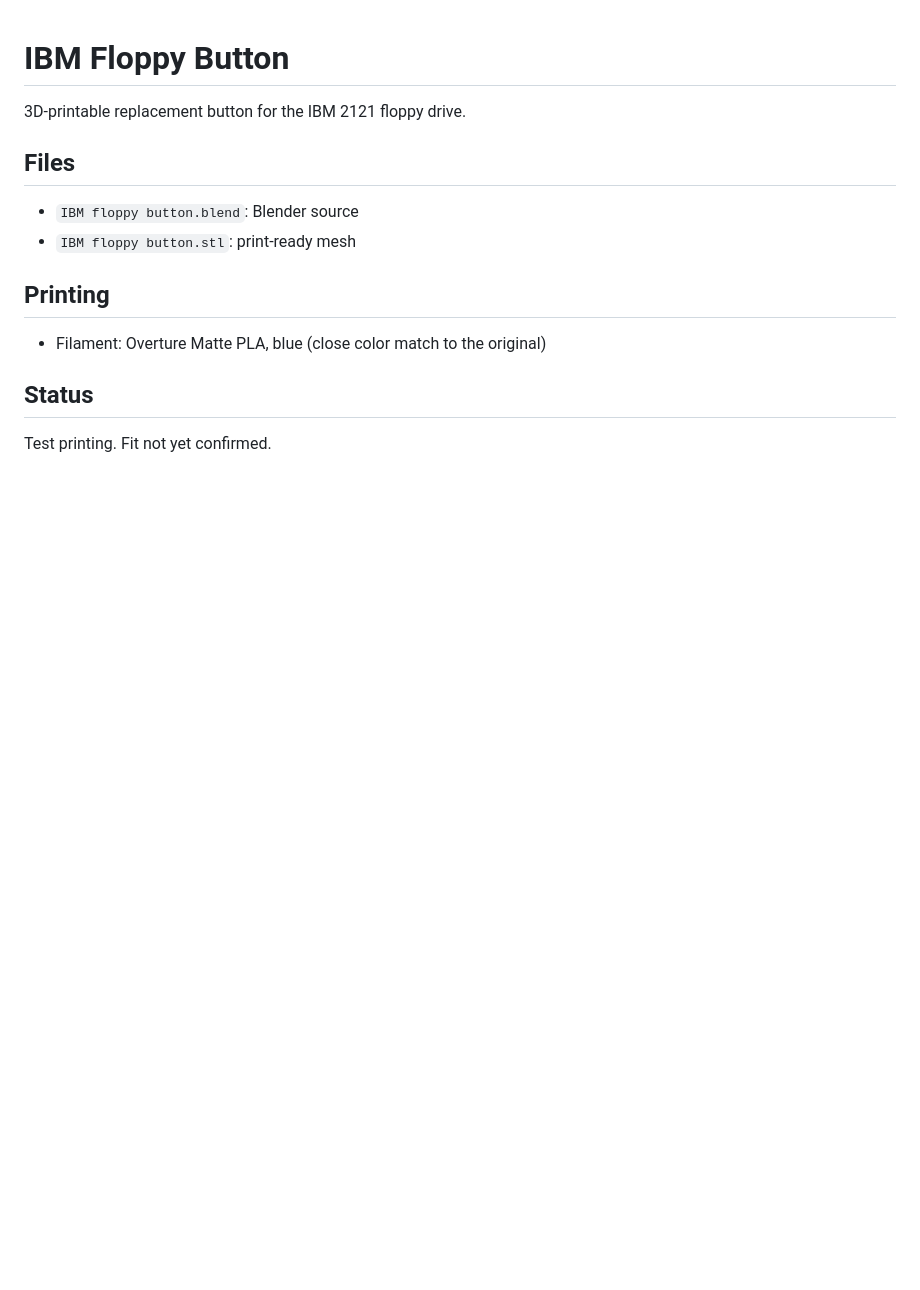
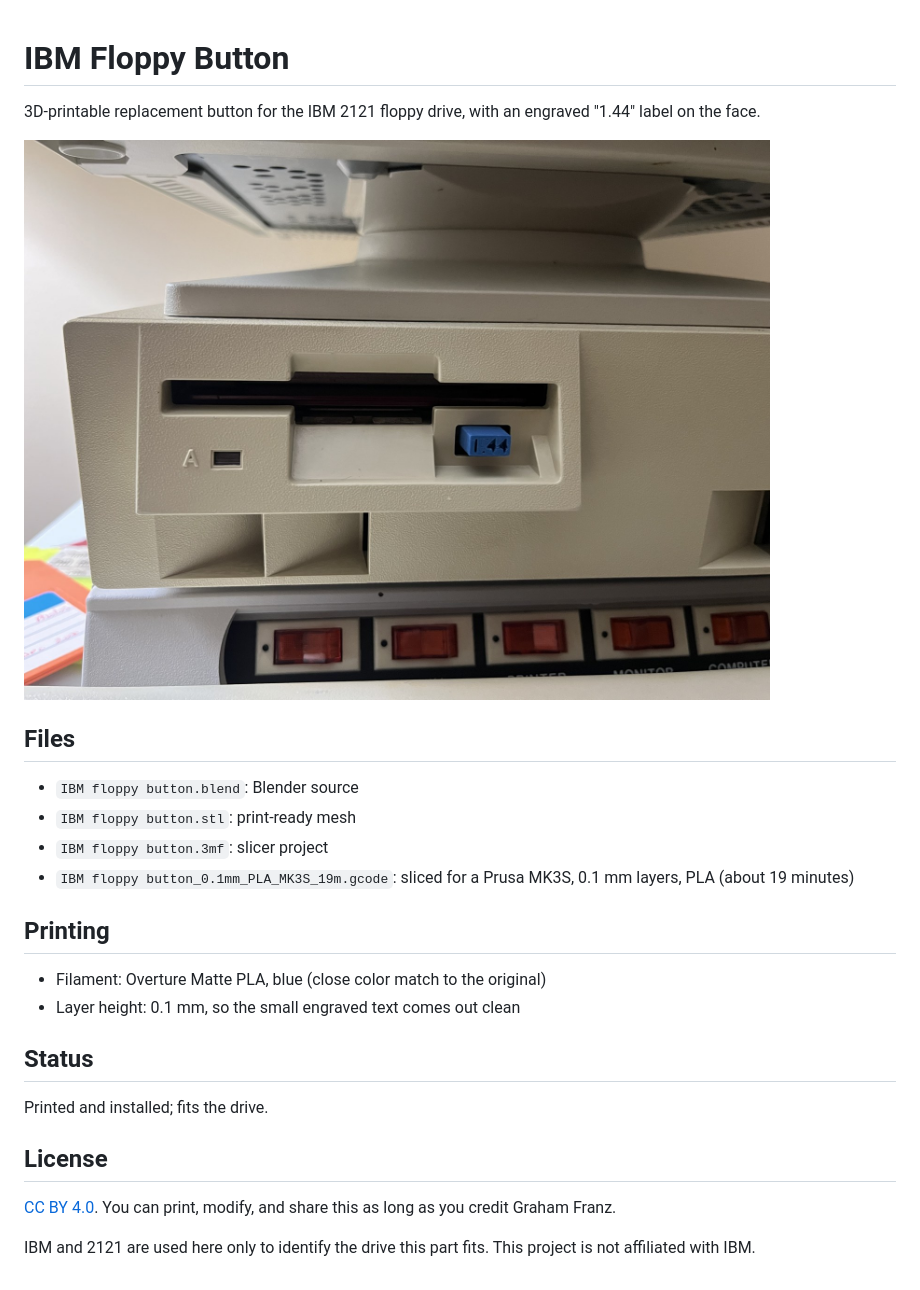
Before and after one commit to grahamfranz/ibm-floppy-button, a Markdown page: README.md, the part around the change. Rendered like a GitHub page; pictures changed too: photo.jpg (added); blank space fills up the shorter version.

Commit message:
Working print: engraved 1.44 label, slicer files, photo, CC BY 4.0 license

```diff
--- a/README.md
+++ b/README.md
@@ -1,16 +1,27 @@
 # IBM Floppy Button
 
-3D-printable replacement button for the IBM 2121 floppy drive.
+3D-printable replacement button for the IBM 2121 floppy drive, with an engraved "1.44" label on the face.
+
+![Printed button installed in the drive](photo.jpg)
 
 ## Files
 
 - `IBM floppy button.blend`: Blender source
 - `IBM floppy button.stl`: print-ready mesh
+- `IBM floppy button.3mf`: slicer project
+- `IBM floppy button_0.1mm_PLA_MK3S_19m.gcode`: sliced for a Prusa MK3S, 0.1 mm layers, PLA (about 19 minutes)
 
 ## Printing
 
 - Filament: Overture Matte PLA, blue (close color match to the original)
+- Layer height: 0.1 mm, so the small engraved text comes out clean
 
 ## Status
 
-Test printing. Fit not yet confirmed.
+Printed and installed; fits the drive.
+
+## License
+
+[CC BY 4.0](https://creativecommons.org/licenses/by/4.0/). You can print, modify, and share this as long as you credit Graham Franz.
+
+IBM and 2121 are used here only to identify the drive this part fits. This project is not affiliated with IBM.
```
Also changed, not shown: 6 other files.
